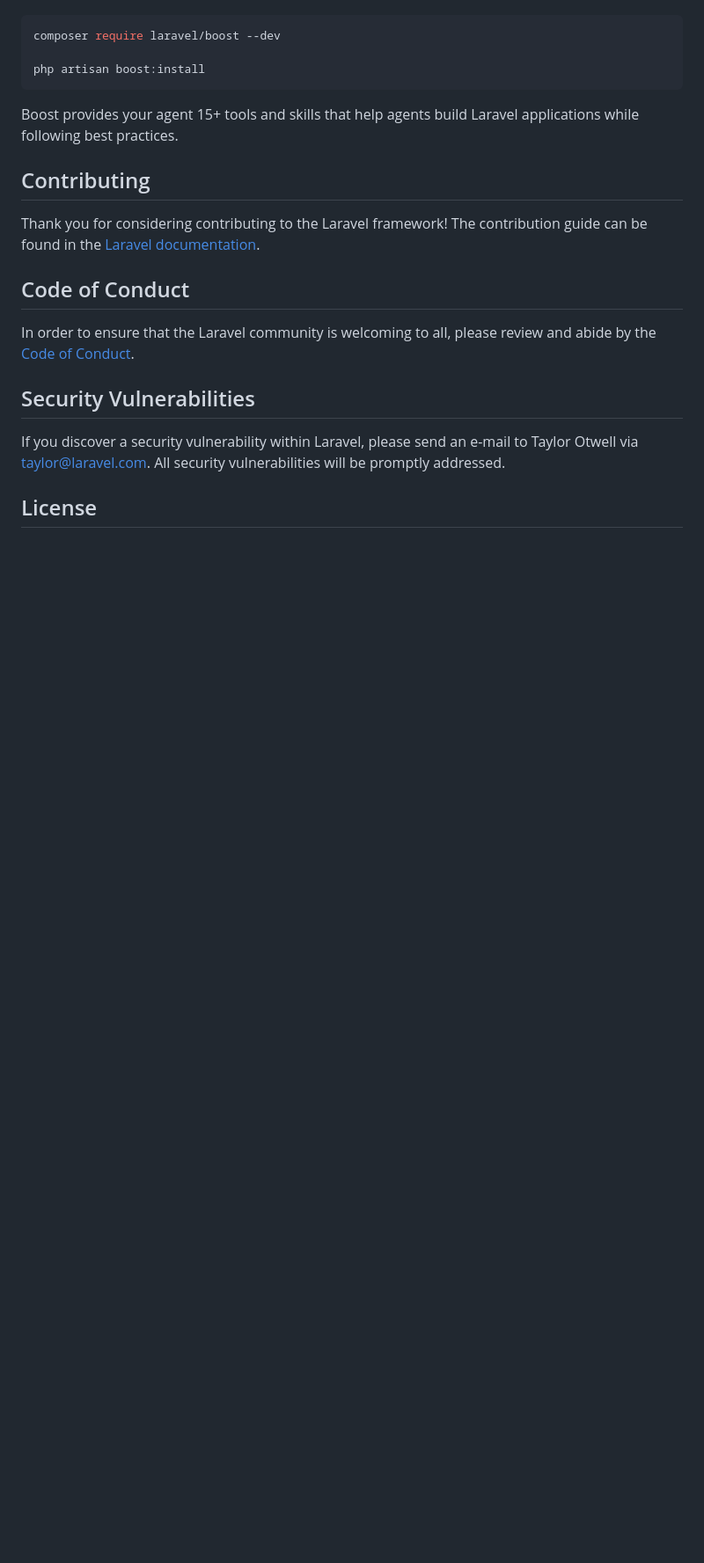
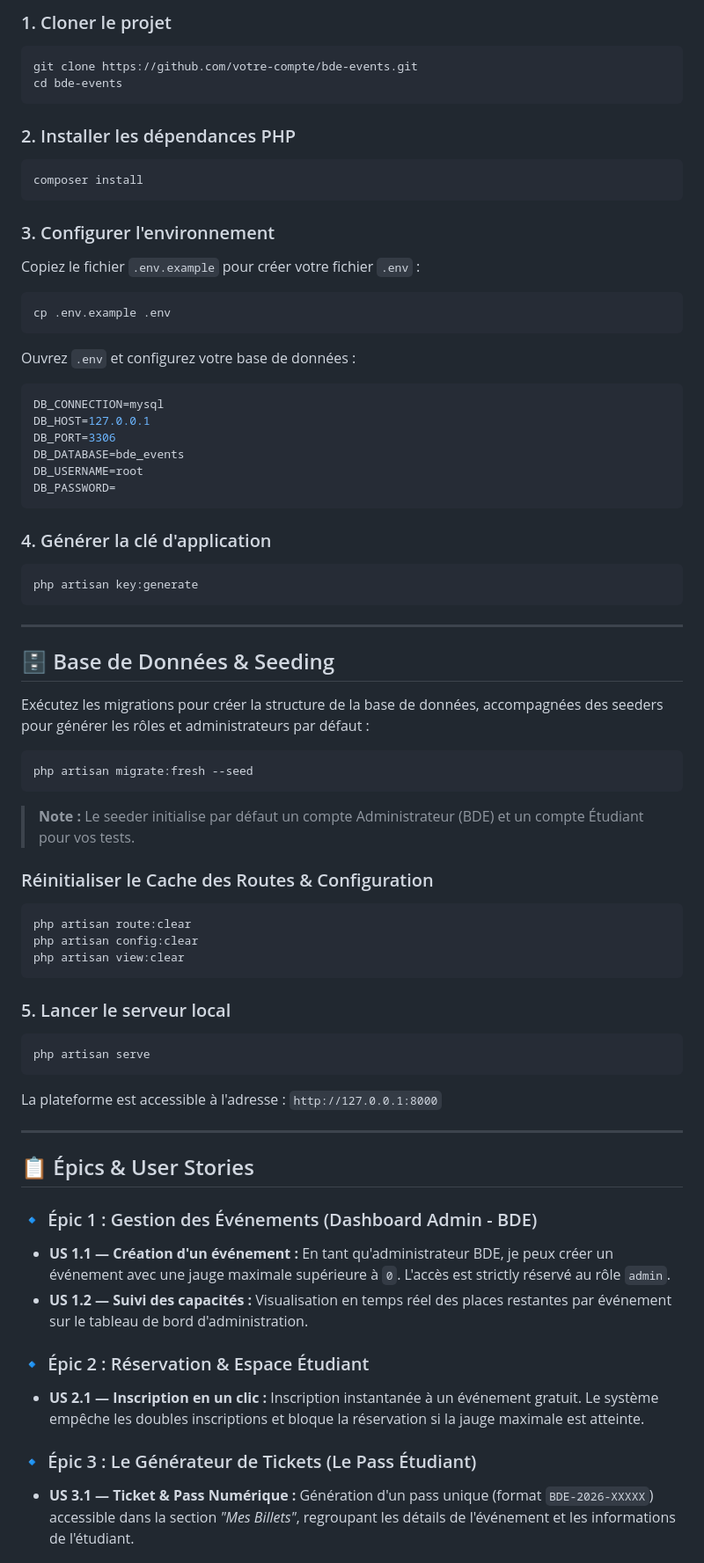
Before and after one commit to abdellahMdi/BDE-Events, a Markdown page: README.md, the part around one of its changes. Shown at 88% size. Rendered like a GitHub page; blank space fills up the shorter version.

````diff
--- a/README.md
+++ b/README.md
@@ -35,23 +56,71 @@ Laravel's predictable structure and conventions make it ideal for AI coding agen
+### 1. Cloner le projet
+```bash
+git clone https://github.com/votre-compte/bde-events.git
+cd bde-events
+```
+
+### 2. Installer les dépendances PHP
+```bash
+composer install
+```
+
+### 3. Configurer l'environnement
+Copiez le fichier `.env.example` pour créer votre fichier `.env` :
+```bash
+cp .env.example .env
+```
+
+Ouvrez `.env` et configurez votre base de données :
+```env
+DB_CONNECTION=mysql
+DB_HOST=127.0.0.1
+DB_PORT=3306
+DB_DATABASE=bde_events
+DB_USERNAME=root
+DB_PASSWORD=
+```
+
+### 4. Générer la clé d'application
+```bash
+php artisan key:generate
+```
+
+---
+
+## 🗄️ Base de Données & Seeding
+
+Exécutez les migrations pour créer la structure de la base de données, accompagnées des seeders pour générer les rôles et administrateurs par défaut :
 
 ```bash
-composer require laravel/boost --dev
-
-php artisan boost:install
+php artisan migrate:fresh --seed
 ```
 
-Boost provides your agent 15+ tools and skills that help agents build Laravel applications while following best practices.
+> **Note :** Le seeder initialise par défaut un compte Administrateur (BDE) et un compte Étudiant pour vos tests.
 
-## Contributing
+### Réinitialiser le Cache des Routes & Configuration
+```bash
+php artisan route:clear
+php artisan config:clear
+php artisan view:clear
+```
 
-Thank you for considering contributing to the Laravel framework! The contribution guide can be found in the [Laravel documentation](https://laravel.com/docs/contributions).
+### 5. Lancer le serveur local
+```bash
+php artisan serve
+```
+La plateforme est accessible à l'adresse : `http://127.0.0.1:8000`
 
-## Code of Conduct
+---
 
-In order to ensure that the Laravel community is welcoming to all, please review and abide by the [Code of Conduct](https://laravel.com/docs/contributions#code-of-conduct).
+## 📋 Épics & User Stories
 
-## Security Vulnerabilities
+### 🔹 Épic 1 : Gestion des Événements (Dashboard Admin - BDE)
+* **US 1.1 — Création d'un événement :** En tant qu'administrateur BDE, je peux créer un événement avec une jauge maximale supérieure à `0`. L'accès est strictly réservé au rôle `admin`.
+* **US 1.2 — Suivi des capacités :** Visualisation en temps réel des places restantes par événement sur le tableau de bord d'administration.
 
-If you discover a security vulnerability within Laravel, please send an e-mail to Taylor Otwell via [taylor@laravel.com](mailto:taylor@laravel.com). All security vulnerabilities will be promptly addressed.
+### 🔹 Épic 2 : Réservation & Espace Étudiant
+* **US 2.1 — Inscription en un clic :** Inscription instantanée à un événement gratuit. Le système empêche les doubles inscriptions et bloque la réservation si la jauge maximale est atteinte.
 
-## License
+### 🔹 Épic 3 : Le Générateur de Tickets (Le Pass Étudiant)
+* **US 3.1 — Ticket & Pass Numérique :** Génération d'un pass unique (format `BDE-2026-XXXXX`) accessible dans la section *"Mes Billets"*, regroupant les détails de l'événement et les informations de l'étudiant.
 
````
Also changed, not shown: other parts of README.md (+51 -24 lines).
